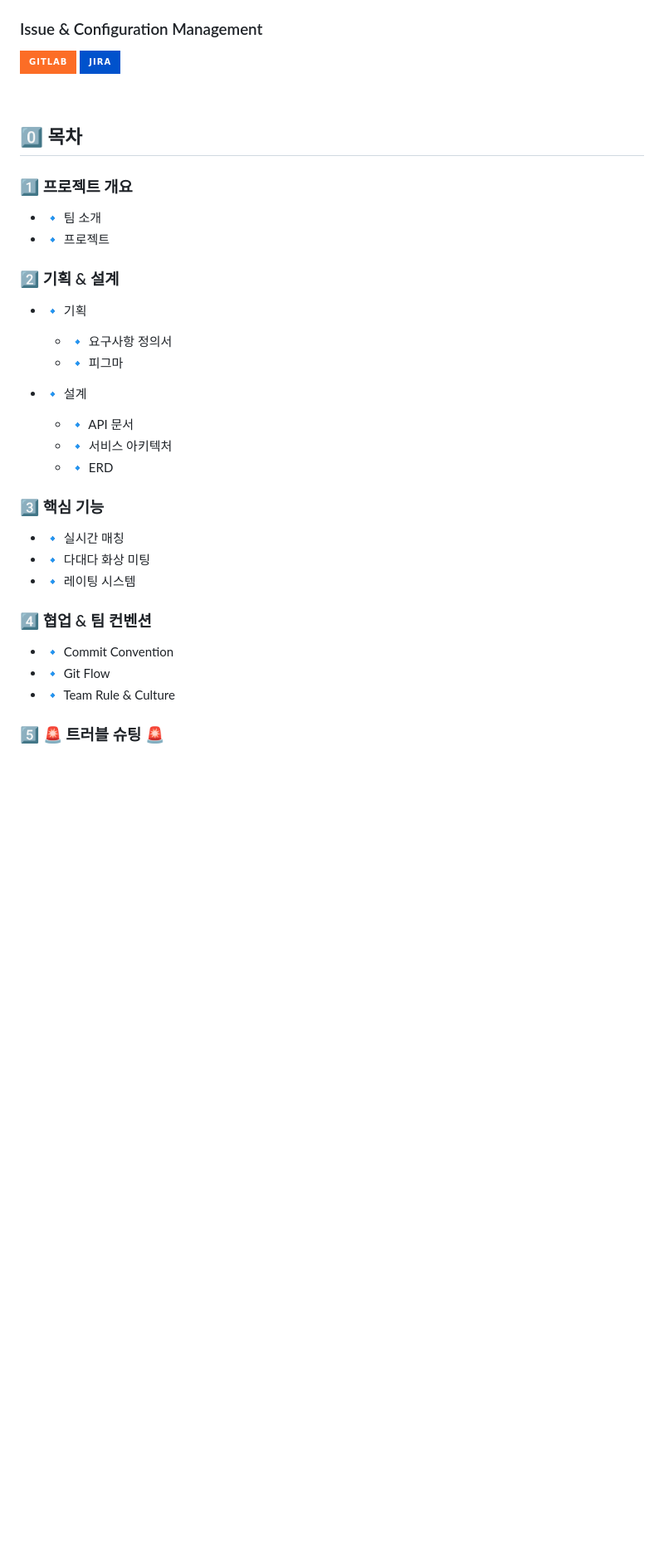
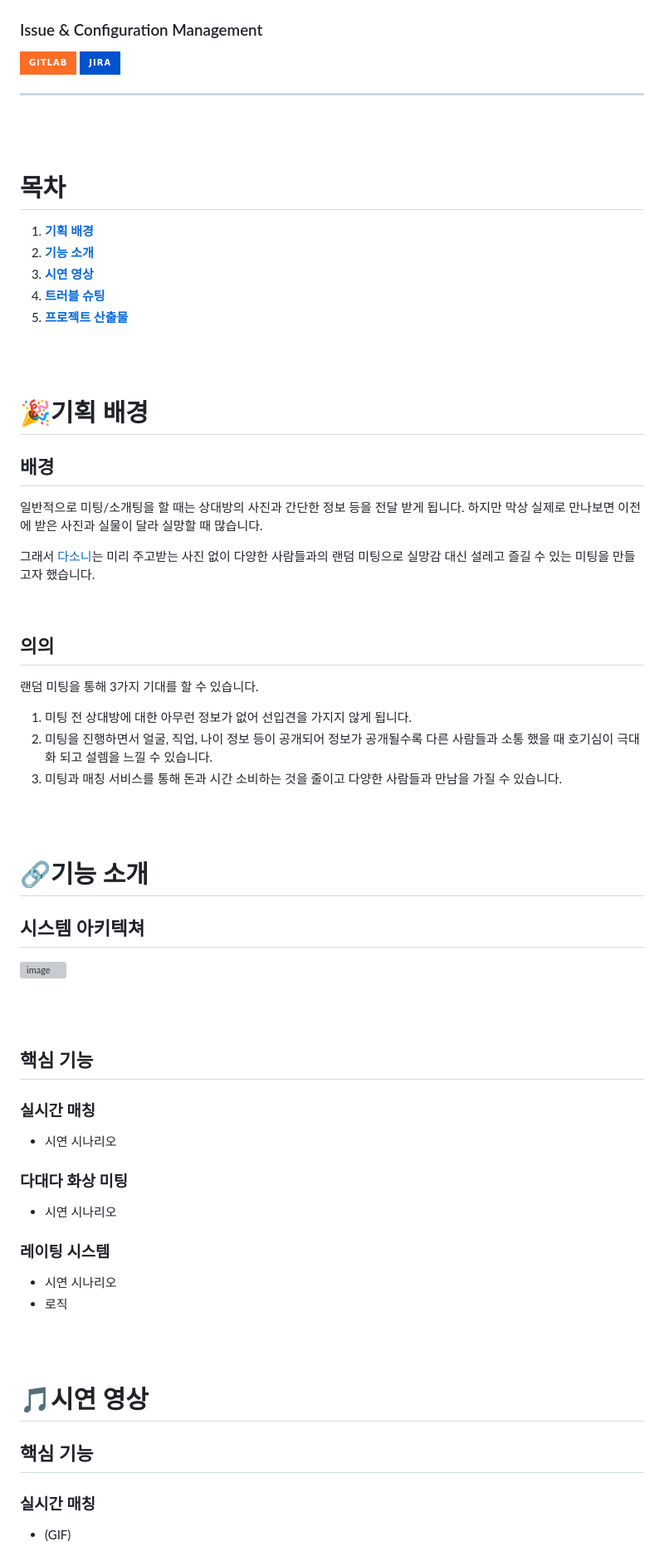
Before and after one commit to Yujin830/Dasoni, a Markdown page: README.md, the part around one of its changes. Shown at 83% size. Rendered like a GitHub page; badges without logos; blank space fills up the shorter version; grey boxes are pictures that could not be loaded.

Commit message:
docs : README 수정

```diff
--- a/README.md
+++ b/README.md
@@ -45,38 +65,69 @@
 ![GitLab](https://img.shields.io/badge/Gitlab-FC6D26.svg?&style=for-the-badge&logo=Gitlab&logoColor=#FC6D26)
 ![Jira](https://img.shields.io/badge/Jira-0052CC.svg?&style=for-the-badge&logo=Jira&logoColor=Blue)
 
+
+---
+
+<br><br>
+
+# 목차
+
+1. [**기획 배경**](#🎉기획-배경)
+2. [**기능 소개**](#🔗기능-소개)
+3. [**시연 영상**](#🎵시연-영상)
+4. [**트러블 슈팅**](#⚽트러블-슈팅)
+5. [**프로젝트 산출물**](#🎈프로젝트-산출물)
+
+
+<br><br>
+
+
+# 🎉기획 배경
+## 배경
+일반적으로 미팅/소개팅을 할 때는 상대방의 사진과 간단한 정보 등을 전달 받게 됩니다. 하지만 막상 실제로 만나보면 이전에 받은 사진과 실물이 달라 실망할 때 많습니다.
+
+그래서 [다소니](https://i9a307.p.ssafy.io/)는 미리 주고받는 사진 없이 다양한 사람들과의 랜덤 미팅으로 실망감 대신 설레고 즐길 수 있는 미팅을 만들고자 했습니다.
+
 <br>
 
-## 0️⃣ 목차
+## 의의
 
-### 1️⃣ 프로젝트 개요
+랜덤 미팅을 통해 3가지 기대를 할 수 있습니다.
+1. 미팅 전 상대방에 대한 아무런 정보가 없어 선입견을 가지지 않게 됩니다.
+2. 미팅을 진행하면서 얼굴, 직업, 나이 정보 등이 공개되어 정보가 공개될수록 다른 사람들과 소통 했을 때 호기심이 극대화 되고 설렘을 느낄 수 있습니다.
+3. 미팅과 매칭 서비스를 통해 돈과 시간 소비하는 것을 줄이고 다양한 사람들과 만남을 가질 수 있습니다.
 
-- 🔹 팀 소개
-- 🔹 프로젝트
 
-### 2️⃣ 기획 & 설계
+<br><br>
 
-- 🔹 기획
 
-  - 🔹 요구사항 정의서
-  - 🔹 피그마
+# 🔗기능 소개
 
-- 🔹 설계
-  - 🔹 API 문서
-  - 🔹 서비스 아키텍처
-  - 🔹 ERD
+## 시스템 아키텍쳐
+![image](https://github.com/KimSeonHui/cs-study/assets/44824456/2193db0f-9258-4402-923e-6fd39588a487)
 
-### 3️⃣ 핵심 기능
+<br><br>
 
-- 🔹 실시간 매칭
-- 🔹 다대다 화상 미팅
-- 🔹 레이팅 시스템
+## 핵심 기능
 
-### 4️⃣ 협업 & 팀 컨벤션
+### 실시간 매칭
+- 시연 시나리오
 
-- 🔹 Commit Convention
-- 🔹 Git Flow
-- 🔹 Team Rule & Culture
 
-### 5️⃣ 🚨 트러블 슈팅 🚨
+### 다대다 화상 미팅
+- 시연 시나리오
 
+
+### 레이팅 시스템
+- 시연 시나리오
+- 로직
+
+<br><br>
+
+# 🎵시연 영상
+## 핵심 기능
+
+### 실시간 매칭
+- (GIF)
+
+
```
Also changed, not shown: other parts of README.md (+45 -75 lines).
